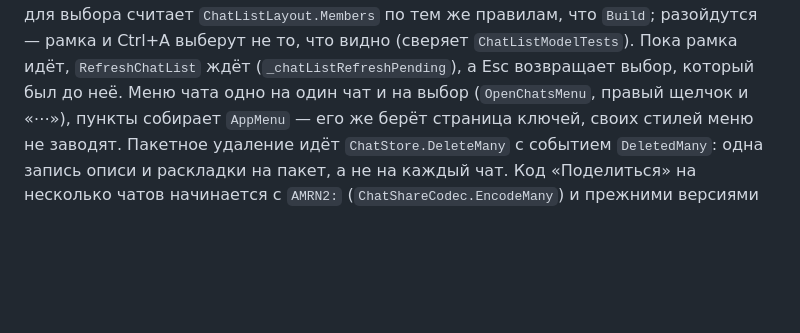
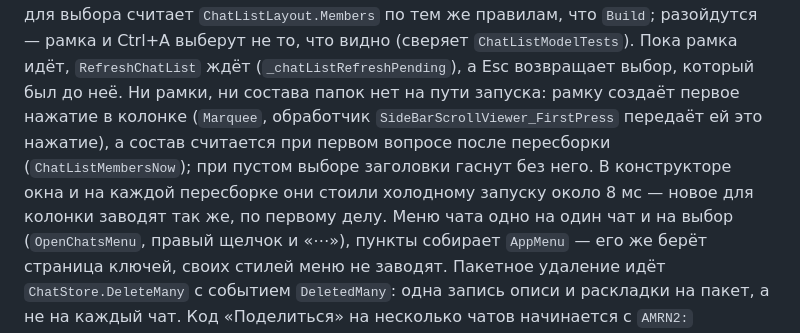
Before and after one commit to Qvisono/Amarin-Admin-AI, a Markdown page: CLAUDE.md, the part around the change. Drawn GitHub-style; blank space fills up the shorter version.

Commit message:
Памятка: рамка и состав папок не на пути запуска
Co-Authored-By: Claude Opus 5.5 <noreply@anthropic.com>

```diff
--- a/CLAUDE.md
+++ b/CLAUDE.md
@@ -402,6 +402,11 @@ DWM не принимает; `WindowChrome.CornerRadius` на вид окна н
 и архива для выбора считает `ChatListLayout.Members` по тем же правилам, что `Build`; разойдутся —
 рамка и Ctrl+A выберут не то, что видно (сверяет `ChatListModelTests`). Пока рамка идёт,
 `RefreshChatList` ждёт (`_chatListRefreshPending`), а Esc возвращает выбор, который был до неё.
+Ни рамки, ни состава папок нет на пути запуска: рамку создаёт первое нажатие в колонке
+(`Marquee`, обработчик `SideBarScrollViewer_FirstPress` передаёт ей это нажатие), а состав
+считается при первом вопросе после пересборки (`ChatListMembersNow`); при пустом выборе
+заголовки гаснут без него. В конструкторе окна и на каждой пересборке они стоили холодному
+запуску около 8 мс — новое для колонки заводят так же, по первому делу.
 Меню чата одно на один чат и на выбор (`OpenChatsMenu`, правый щелчок и «⋯»), пункты собирает
 `AppMenu` — его же берёт страница ключей, своих стилей меню не заводят. Пакетное удаление идёт
 `ChatStore.DeleteMany` с событием `DeletedMany`: одна запись описи и раскладки на пакет, а не на
```
